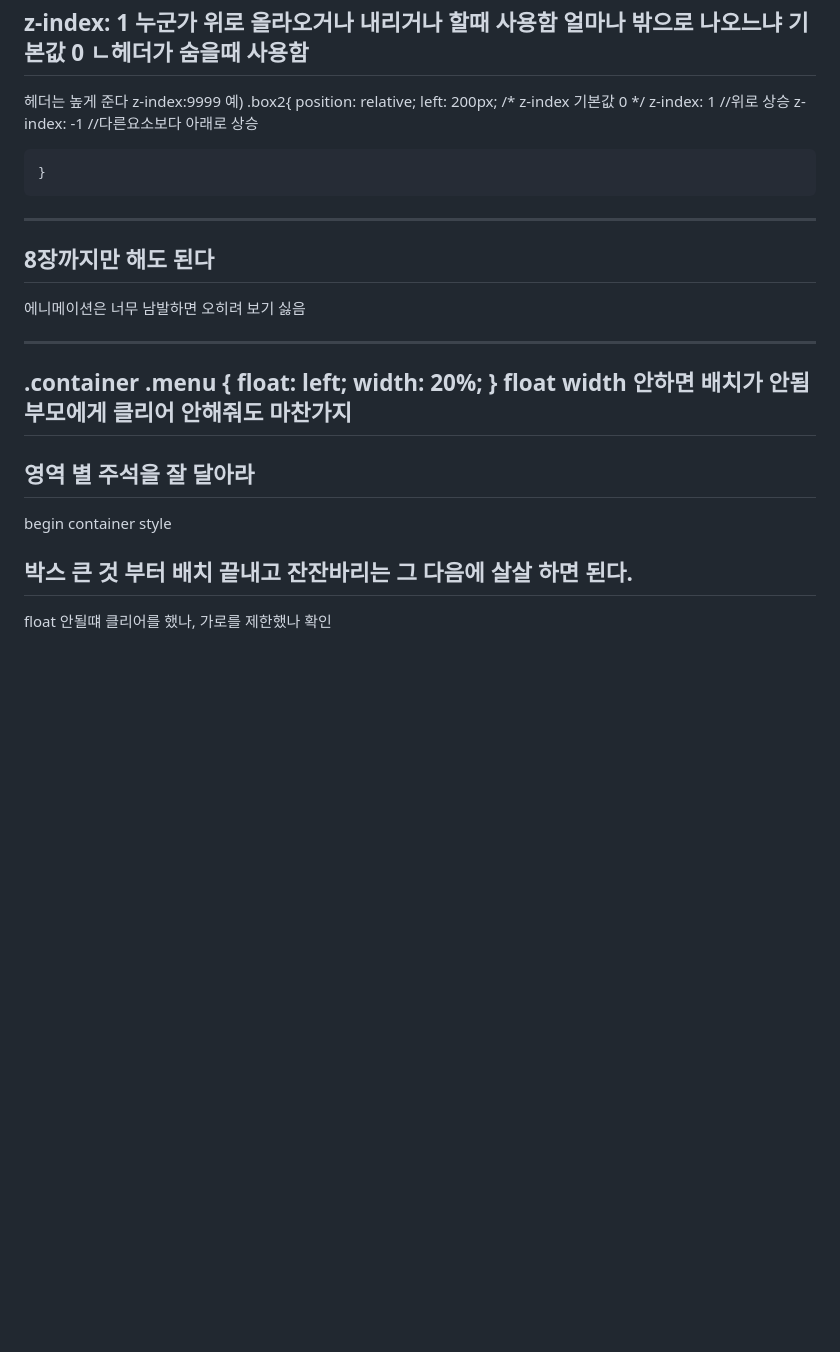
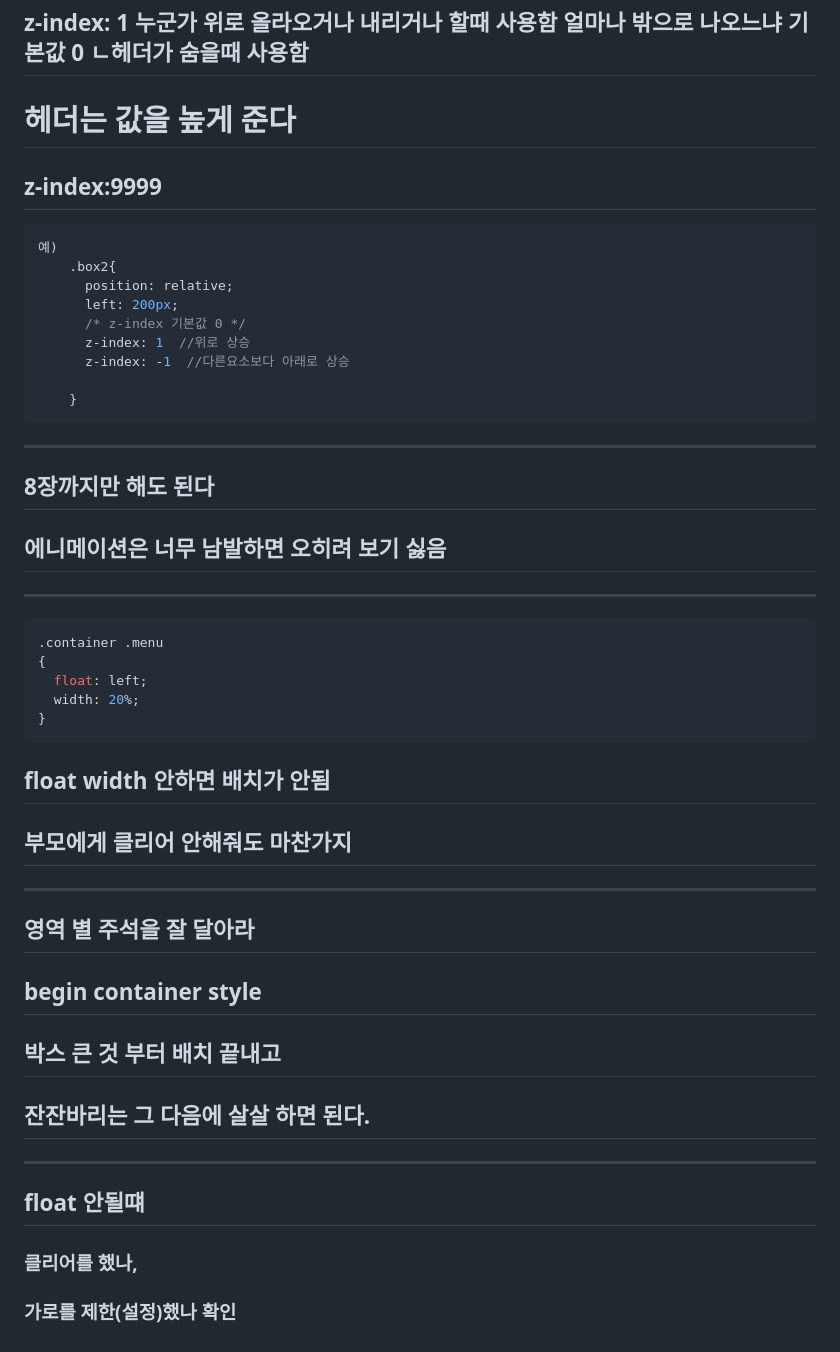
Before and after one commit to ckk914/html-css-Study, a Markdown page: study-records/[CSS]/box_float2.md, the part around one of its changes. GitHub-like rendering; blank space fills up the shorter version.

Commit message:
float2 내용 수정

````diff
--- a/study-records/[CSS]/box_float2.md
+++ b/study-records/[CSS]/box_float2.md
@@ -104,7 +110,10 @@ z-index: 1
 기본값 0
 ㄴ헤더가 숨을때 사용함
 ---
-헤더는 높게 준다 z-index:9999
+# 헤더는 값을 높게 준다
+##  z-index:9999
+
+```css
 예)
     .box2{
       position: relative;
@@ -114,28 +123,32 @@ z-index: 1
       z-index: -1  //다른요소보다 아래로 상승
 
     }
+```
 ---
 8장까지만 해도 된다
 ---
-에니메이션은 너무 남발하면 오히려 보기 싫음
+## 에니메이션은 너무 남발하면 오히려 보기 싫음
 
 ---
+```css
 .container .menu
 {
   float: left;
   width: 20%;
 }
-float width 안하면 배치가 안됨
-부모에게 클리어 안해줘도 마찬가지
+```
+
+## float width 안하면 배치가 안됨
+## 부모에게 클리어 안해줘도 마찬가지
 ---
 영역 별 주석을 잘 달아라
 ---
-begin container style
+## begin container style
 
-박스 큰 것 부터 배치 끝내고
-잔잔바리는 그 다음에 살살 하면 된다.
+## 박스 큰 것 부터 배치 끝내고
+## 잔잔바리는 그 다음에 살살 하면 된다.
 ---
 
-float 안될떄
-클리어를 했나,
-가로를 제한했나 확인
+## float 안될떄
+### 클리어를 했나,
+### 가로를 제한(설정)했나 확인
````
Also changed, not shown: other parts of study-records/[CSS]/box_float2.md (+38 -32 lines).
